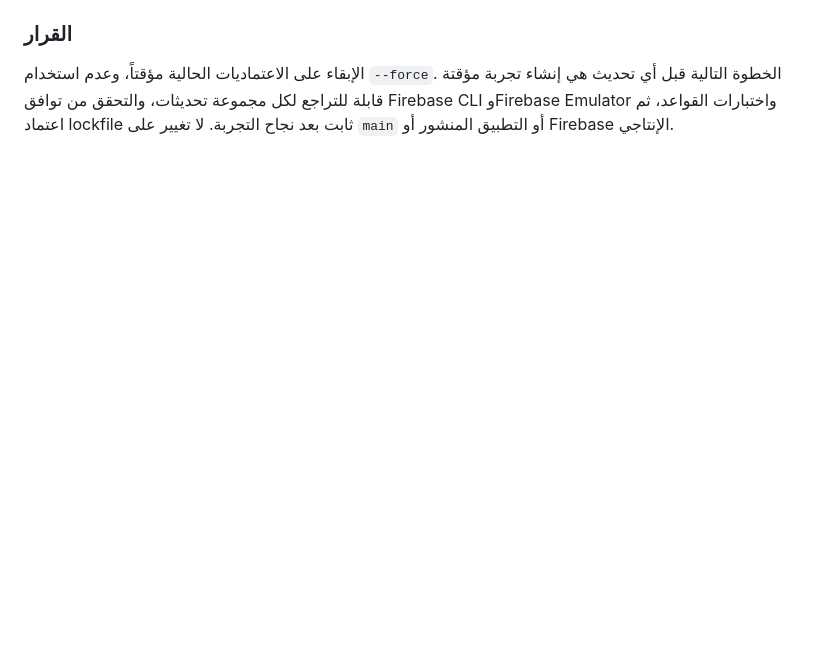
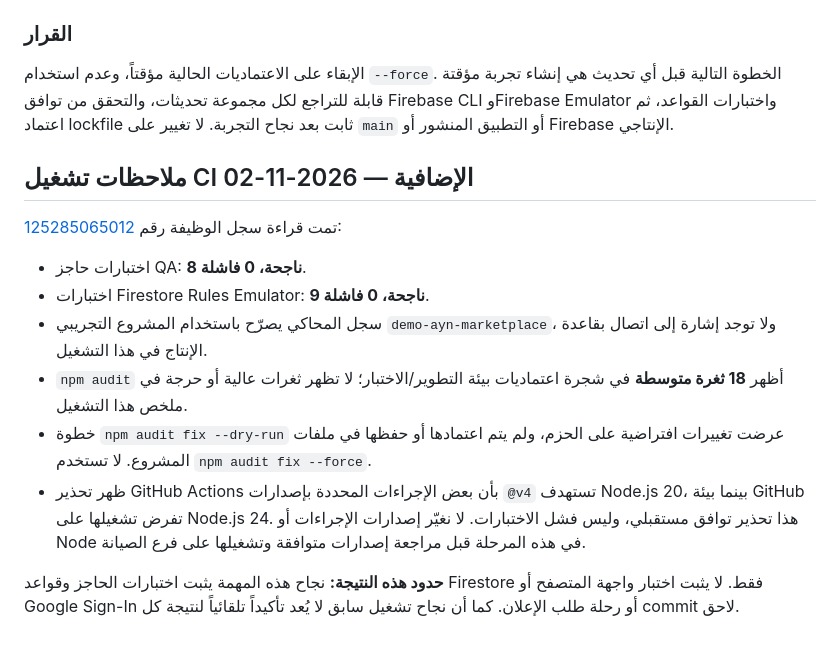
Before and after one commit to wadelsawy/ayin-ad-studio, a Markdown page: docs/QA-PLAN.md, the part around the change. GitHub-like rendering; blank space fills up the shorter version.

Commit message:
docs(qa): record CI dependency and runtime findings

```diff
--- a/docs/QA-PLAN.md
+++ b/docs/QA-PLAN.md
@@ -319,3 +319,17 @@
 ### القرار
 
 الإبقاء على الاعتماديات الحالية مؤقتاً، وعدم استخدام `--force`. الخطوة التالية قبل أي تحديث هي إنشاء تجربة مؤقتة قابلة للتراجع لكل مجموعة تحديثات، والتحقق من توافق Firebase CLI وFirebase Emulator واختبارات القواعد، ثم اعتماد lockfile ثابت بعد نجاح التجربة. لا تغيير على `main` أو التطبيق المنشور أو Firebase الإنتاجي.
+
+
+## ملاحظات تشغيل CI الإضافية — 2026-11-02
+
+تمت قراءة سجل الوظيفة رقم [125285065012](https://github.com/wadelsawy/ayin-ad-studio/actions/runs/41447775950):
+
+- اختبارات حاجز QA: **8 ناجحة، 0 فاشلة**.
+- اختبارات Firestore Rules Emulator: **9 ناجحة، 0 فاشلة**.
+- سجل المحاكي يصرّح باستخدام المشروع التجريبي `demo-ayn-marketplace`، ولا توجد إشارة إلى اتصال بقاعدة الإنتاج في هذا التشغيل.
+- `npm audit` أظهر **18 ثغرة متوسطة** في شجرة اعتماديات بيئة التطوير/الاختبار؛ لا تظهر ثغرات عالية أو حرجة في ملخص هذا التشغيل.
+- خطوة `npm audit fix --dry-run` عرضت تغييرات افتراضية على الحزم، ولم يتم اعتمادها أو حفظها في ملفات المشروع. لا تستخدم `npm audit fix --force`.
+- ظهر تحذير GitHub Actions بأن بعض الإجراءات المحددة بإصدارات `@v4` تستهدف Node.js 20، بينما بيئة GitHub تفرض تشغيلها على Node.js 24. هذا تحذير توافق مستقبلي، وليس فشل الاختبارات. لا نغيّر إصدارات الإجراءات أو Node في هذه المرحلة قبل مراجعة إصدارات متوافقة وتشغيلها على فرع الصيانة.
+
+**حدود هذه النتيجة:** نجاح هذه المهمة يثبت اختبارات الحاجز وقواعد Firestore فقط. لا يثبت اختبار واجهة المتصفح أو Google Sign-In أو رحلة طلب الإعلان. كما أن نجاح تشغيل سابق لا يُعد تأكيداً تلقائياً لنتيجة كل commit لاحق.
```
